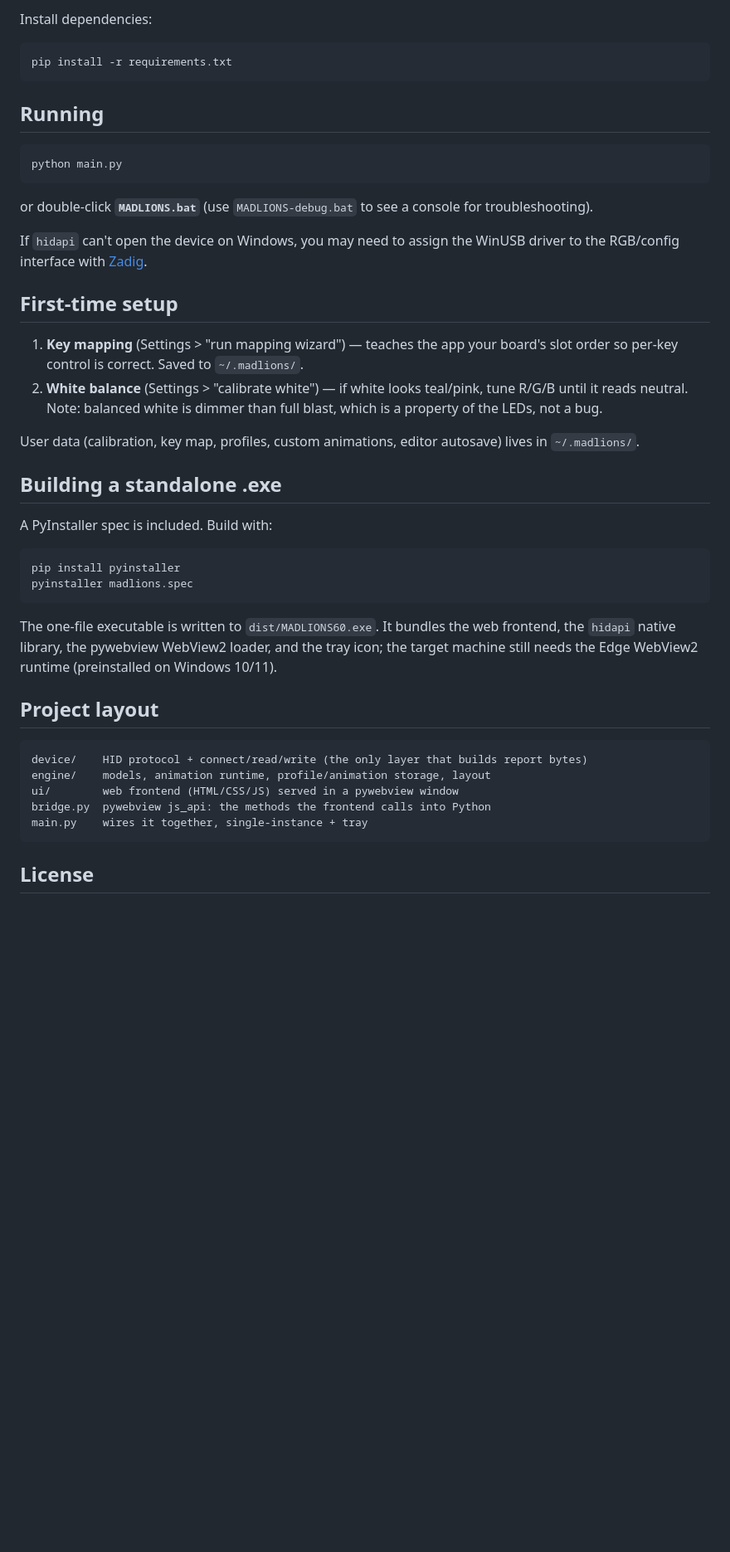
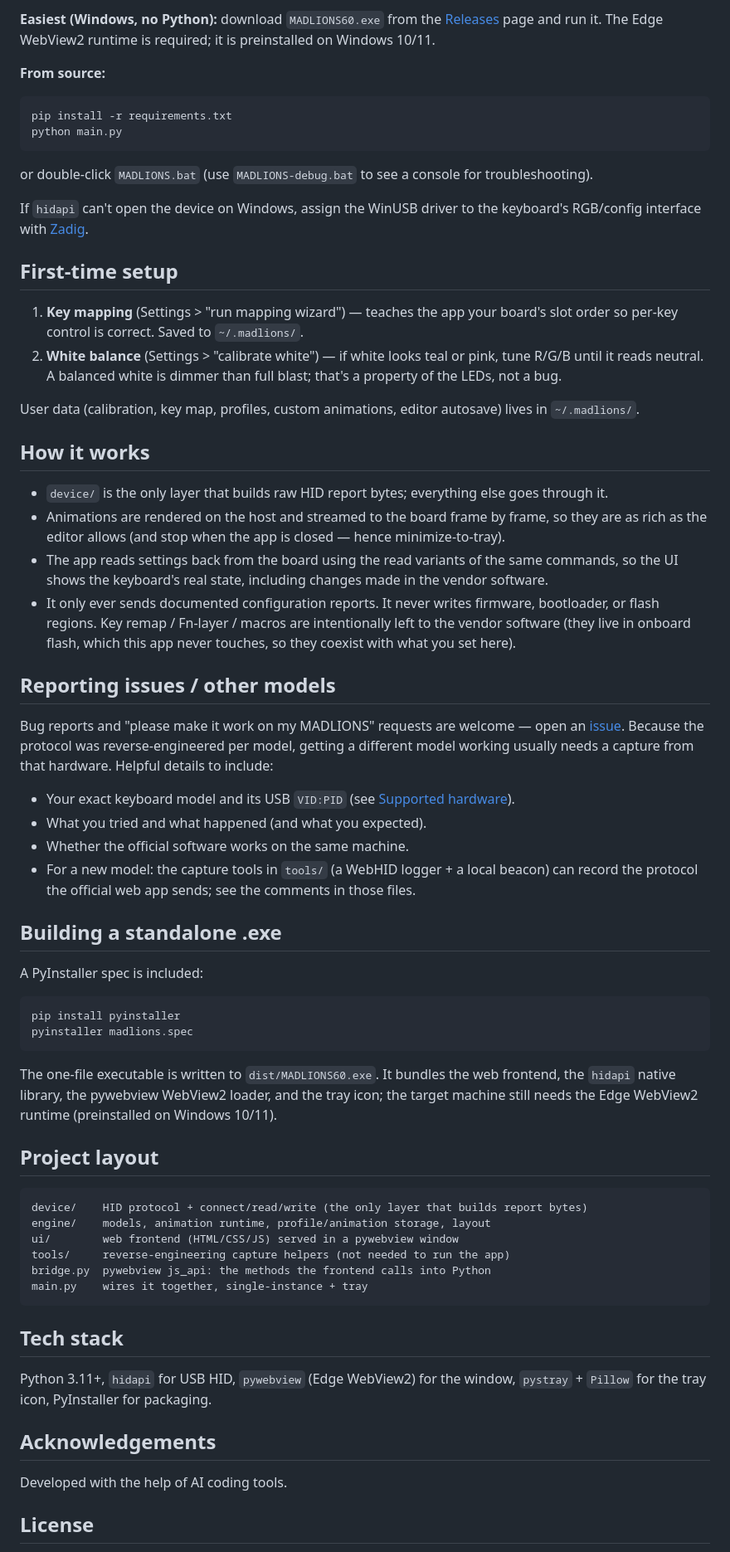
Before and after one commit to sn0wmann1/madlions-configurator, a Markdown page: README.md, the part around the change printed below. Shown: that part at 83% size. Rendered like a GitHub page; blank space fills up the shorter version.

````diff
--- a/README.md
+++ b/README.md
@@ -45,35 +63,57 @@ something looks off, run the key-mapping wizard and re-check.
 
-Install dependencies:
+**Easiest (Windows, no Python):** download `MADLIONS60.exe` from the
+[Releases](../../releases) page and run it. The Edge WebView2 runtime is required; it is
+preinstalled on Windows 10/11.
+
+**From source:**
 
 ```
 pip install -r requirements.txt
-```
-
-## Running
-
-```
 python main.py
 ```
 
-or double-click **`MADLIONS.bat`** (use `MADLIONS-debug.bat` to see a console for troubleshooting).
+or double-click `MADLIONS.bat` (use `MADLIONS-debug.bat` to see a console for troubleshooting).
 
-If `hidapi` can't open the device on Windows, you may need to assign the WinUSB driver to the
+If `hidapi` can't open the device on Windows, assign the WinUSB driver to the keyboard's
 RGB/config interface with [Zadig](https://zadig.akeo.ie/).
 
 ## First-time setup
 
 1. **Key mapping** (Settings > "run mapping wizard") — teaches the app your board's slot order so
    per-key control is correct. Saved to `~/.madlions/`.
-2. **White balance** (Settings > "calibrate white") — if white looks teal/pink, tune R/G/B until
-   it reads neutral. Note: balanced white is dimmer than full blast, which is a property of the
-   LEDs, not a bug.
+2. **White balance** (Settings > "calibrate white") — if white looks teal or pink, tune R/G/B until
+   it reads neutral. A balanced white is dimmer than full blast; that's a property of the LEDs, not
+   a bug.
 
 User data (calibration, key map, profiles, custom animations, editor autosave) lives in
 `~/.madlions/`.
 
+## How it works
+
+- `device/` is the only layer that builds raw HID report bytes; everything else goes through it.
+- Animations are rendered on the host and streamed to the board frame by frame, so they are as rich
+  as the editor allows (and stop when the app is closed — hence minimize-to-tray).
+- The app reads settings back from the board using the read variants of the same commands, so the
+  UI shows the keyboard's real state, including changes made in the vendor software.
+- It only ever sends documented configuration reports. It never writes firmware, bootloader, or
+  flash regions. Key remap / Fn-layer / macros are intentionally left to the vendor software (they
+  live in onboard flash, which this app never touches, so they coexist with what you set here).
+
+## Reporting issues / other models
+
+Bug reports and "please make it work on my MADLIONS" requests are welcome — open an
+[issue](../../issues). Because the protocol was reverse-engineered per model, getting a different
+model working usually needs a capture from that hardware. Helpful details to include:
+
+- Your exact keyboard model and its USB `VID:PID` (see [Supported hardware](#supported-hardware)).
+- What you tried and what happened (and what you expected).
+- Whether the official software works on the same machine.
+- For a new model: the capture tools in `tools/` (a WebHID logger + a local beacon) can record the
+  protocol the official web app sends; see the comments in those files.
+
 ## Building a standalone .exe
 
-A PyInstaller spec is included. Build with:
+A PyInstaller spec is included:
 
 ```
 pip install pyinstaller
@@ -81,8 +121,8 @@ pyinstaller madlions.spec
 ```
 
 The one-file executable is written to `dist/MADLIONS60.exe`. It bundles the web frontend, the
-`hidapi` native library, the pywebview WebView2 loader, and the tray icon; the target machine
-still needs the Edge WebView2 runtime (preinstalled on Windows 10/11).
+`hidapi` native library, the pywebview WebView2 loader, and the tray icon; the target machine still
+needs the Edge WebView2 runtime (preinstalled on Windows 10/11).
 
 ## Project layout
 
@@ -90,9 +130,19 @@ still needs the Edge WebView2 runtime (preinstalled on Windows 10/11).
 device/    HID protocol + connect/read/write (the only layer that builds report bytes)
 engine/    models, animation runtime, profile/animation storage, layout
 ui/        web frontend (HTML/CSS/JS) served in a pywebview window
+tools/     reverse-engineering capture helpers (not needed to run the app)
 bridge.py  pywebview js_api: the methods the frontend calls into Python
 main.py    wires it together, single-instance + tray
 ```
 
+## Tech stack
+
+Python 3.11+, `hidapi` for USB HID, `pywebview` (Edge WebView2) for the window, `pystray` + `Pillow`
+for the tray icon, PyInstaller for packaging.
+
+## Acknowledgements
+
+Developed with the help of AI coding tools.
+
 ## License
 
````
Also changed, not shown: other parts of README.md (+43 -25 lines), docs/screenshot.png (added).
